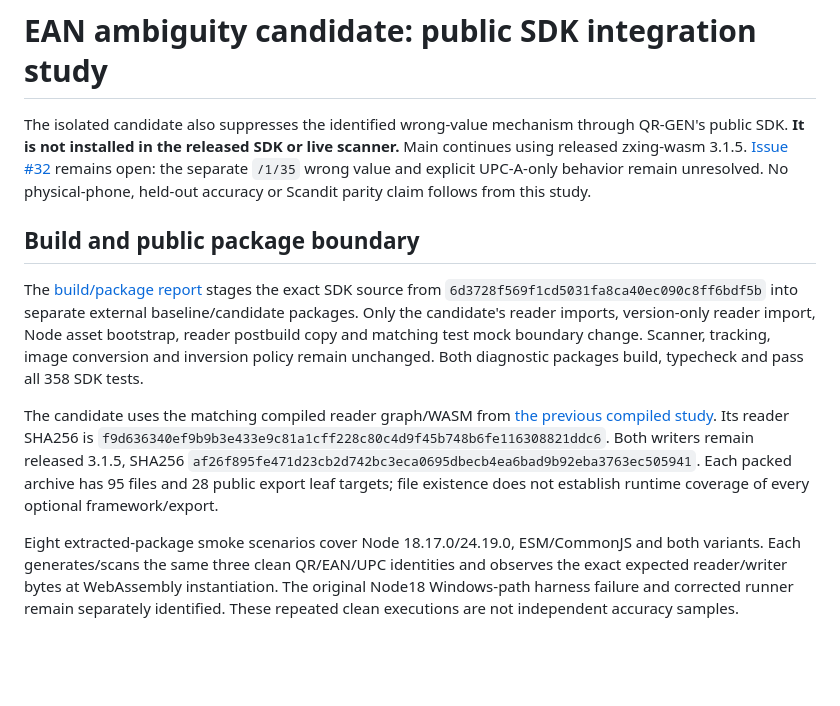
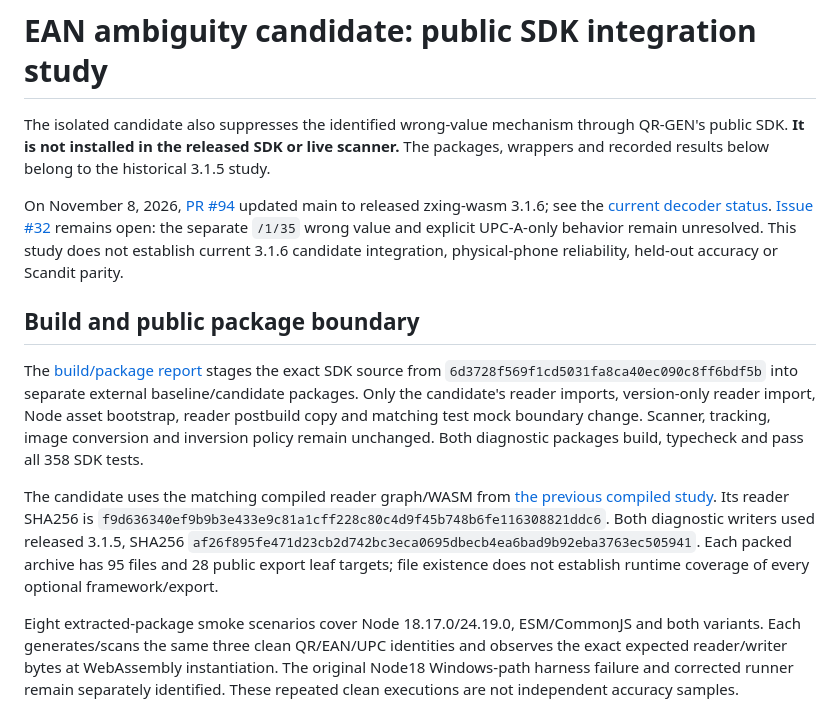
Before and after one commit to Rockyljewell/QR-GEN, a Markdown page: docs/EAN-SDK-INTEGRATION-2026-10-11.md, the part around the change. GitHub-like rendering; blank space fills up the shorter version.

```diff
--- a/docs/EAN-SDK-INTEGRATION-2026-10-11.md
+++ b/docs/EAN-SDK-INTEGRATION-2026-10-11.md
@@ -1,12 +1,14 @@
 # EAN ambiguity candidate: public SDK integration study
 
-The isolated candidate also suppresses the identified wrong-value mechanism through QR-GEN's public SDK. **It is not installed in the released SDK or live scanner.** Main continues using released zxing-wasm 3.1.5. [Issue #32](https://github.com/Rockyljewell/QR-GEN/issues/32) remains open: the separate `/1/35` wrong value and explicit UPC-A-only behavior remain unresolved. No physical-phone, held-out accuracy or Scandit parity claim follows from this study.
+The isolated candidate also suppresses the identified wrong-value mechanism through QR-GEN's public SDK. **It is not installed in the released SDK or live scanner.** The packages, wrappers and recorded results below belong to the historical 3.1.5 study.
+
+On November 8, 2026, [PR #94](https://github.com/Rockyljewell/QR-GEN/pull/94) updated main to released zxing-wasm 3.1.6; see the [current decoder status](STABILITY-AUDIT-2026-10-11.md#november-8-2026-decoder-and-ean-status). [Issue #32](https://github.com/Rockyljewell/QR-GEN/issues/32) remains open: the separate `/1/35` wrong value and explicit UPC-A-only behavior remain unresolved. This study does not establish current 3.1.6 candidate integration, physical-phone reliability, held-out accuracy or Scandit parity.
 
 ## Build and public package boundary
 
 The [build/package report](https://github.com/Rockyljewell/QR-GEN/blob/fc54ac2d60f237651985df9a9bef684c02dd1dc2/docs/ean-sdk-builds-2026-10-11/README.md) stages the exact SDK source from `6d3728f569f1cd5031fa8ca40ec090c8ff6bdf5b` into separate external baseline/candidate packages. Only the candidate's reader imports, version-only reader import, Node asset bootstrap, reader postbuild copy and matching test mock boundary change. Scanner, tracking, image conversion and inversion policy remain unchanged. Both diagnostic packages build, typecheck and pass all 358 SDK tests.
 
-The candidate uses the matching compiled reader graph/WASM from [the previous compiled study](EAN-CANDIDATE-VALIDATION-2026-10-11.md). Its reader SHA256 is `f9d636340ef9b9b3e433e9c81a1cff228c80c4d9f45b748b6fe116308821ddc6`. Both writers remain released 3.1.5, SHA256 `af26f895fe471d23cb2d742bc3eca0695dbecb4ea6bad9b92eba3763ec505941`. Each packed archive has 95 files and 28 public export leaf targets; file existence does not establish runtime coverage of every optional framework/export.
+The candidate uses the matching compiled reader graph/WASM from [the previous compiled study](EAN-CANDIDATE-VALIDATION-2026-10-11.md). Its reader SHA256 is `f9d636340ef9b9b3e433e9c81a1cff228c80c4d9f45b748b6fe116308821ddc6`. Both diagnostic writers used released 3.1.5, SHA256 `af26f895fe471d23cb2d742bc3eca0695dbecb4ea6bad9b92eba3763ec505941`. Each packed archive has 95 files and 28 public export leaf targets; file existence does not establish runtime coverage of every optional framework/export.
 
 Eight extracted-package smoke scenarios cover Node 18.17.0/24.19.0, ESM/CommonJS and both variants. Each generates/scans the same three clean QR/EAN/UPC identities and observes the exact expected reader/writer bytes at WebAssembly instantiation. The original Node18 Windows-path harness failure and corrected runner remain separately identified. These repeated clean executions are not independent accuracy samples.
 
```
Also changed, not shown: docs/EAN-CANDIDATE-VALIDATION-2026-10-11.md (+3 -1 lines), docs/STABILITY-AUDIT-2026-10-11.md (+19 -4 lines).
